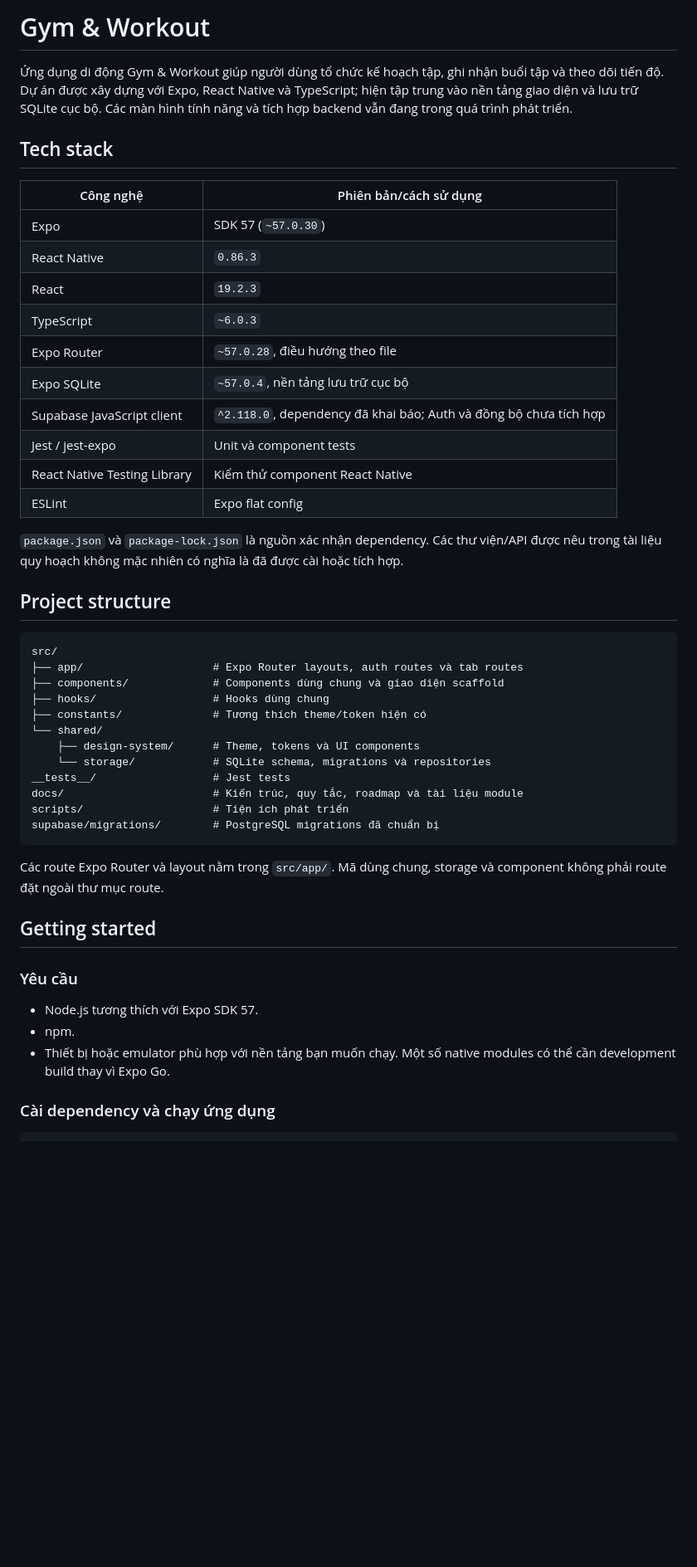
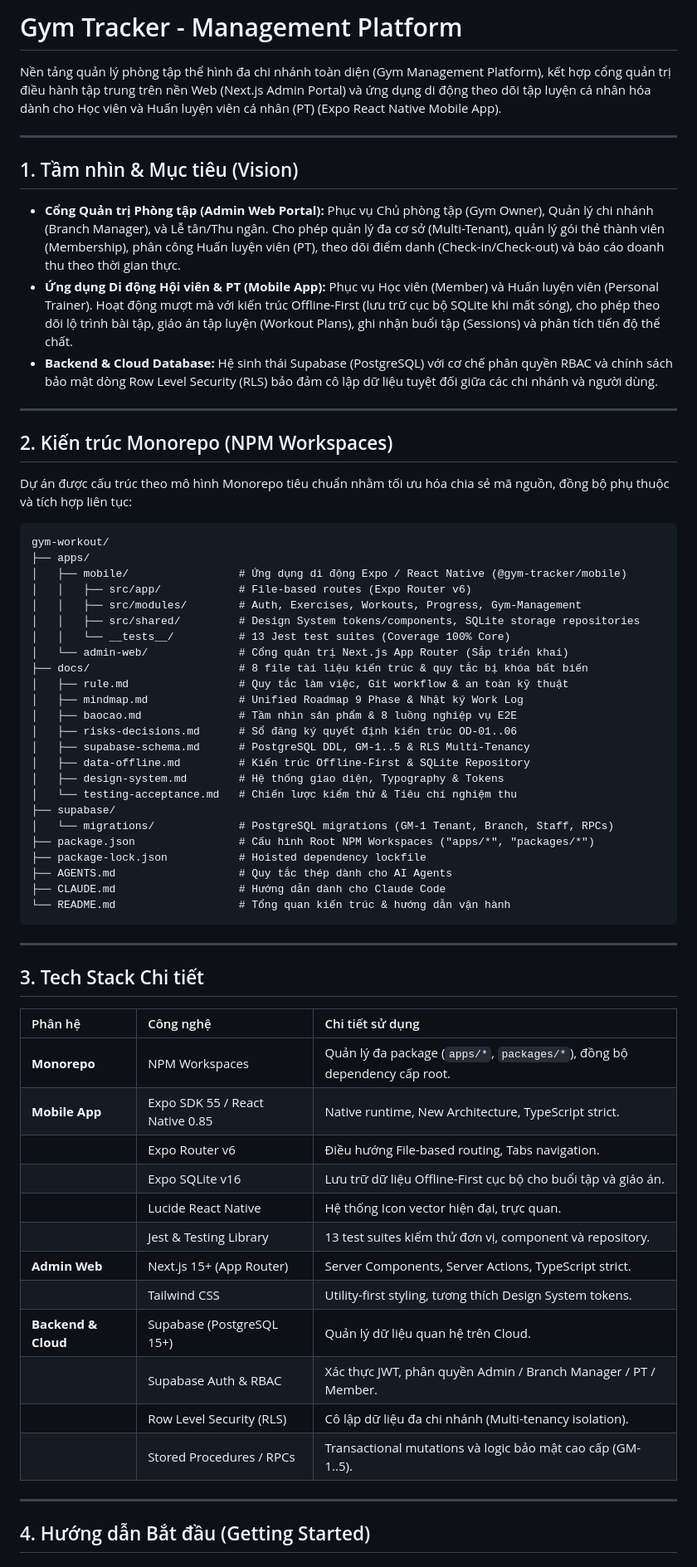
Before and after one commit to vutoanquyen05/gym-workout, a Markdown page: README.md, the part around one of its changes. Shown at 83% size. GitHub-like rendering; blank space fills up the shorter version.

Commit message:
docs: update README for Gym Management Platform evolution

````diff
--- a/README.md
+++ b/README.md
@@ -1,50 +1,68 @@
-# Gym & Workout
+# Gym Tracker - Management Platform
 
-Ứng dụng di động Gym & Workout giúp người dùng tổ chức kế hoạch tập, ghi nhận buổi tập và theo dõi tiến độ. Dự án được xây dựng với Expo, React Native và TypeScript; hiện tập trung vào nền tảng giao diện và lưu trữ SQLite cục bộ. Các màn hình tính năng và tích hợp backend vẫn đang trong quá trình phát triển.
+Nền tảng quản lý phòng tập thể hình đa chi nhánh toàn diện (Gym Management Platform), kết hợp cổng quản trị điều hành tập trung trên nền Web (Next.js Admin Portal) và ứng dụng di động theo dõi tập luyện cá nhân hóa dành cho Học viên và Huấn luyện viên cá nhân (PT) (Expo React Native Mobile App).
 
-## Tech stack
+---
 
-| Công nghệ | Phiên bản/cách sử dụng |
-|---|---|
-| Expo | SDK 57 (`~57.0.30`) |
-| React Native | `0.86.3` |
-| React | `19.2.3` |
-| TypeScript | `~6.0.3` |
-| Expo Router | `~57.0.28`, điều hướng theo file |
-| Expo SQLite | `~57.0.4`, nền tảng lưu trữ cục bộ |
-| Supabase JavaScript client | `^2.118.0`, dependency đã khai báo; Auth và đồng bộ chưa tích hợp |
-| Jest / jest-expo | Unit và component tests |
-| React Native Testing Library | Kiểm thử component React Native |
-| ESLint | Expo flat config |
+## 1. Tầm nhìn & Mục tiêu (Vision)
 
-`package.json` và `package-lock.json` là nguồn xác nhận dependency. Các thư viện/API được nêu trong tài liệu quy hoạch không mặc nhiên có nghĩa là đã được cài hoặc tích hợp.
+- **Cổng Quản trị Phòng tập (Admin Web Portal):** Phục vụ Chủ phòng tập (Gym Owner), Quản lý chi nhánh (Branch Manager), và Lễ tân/Thu ngân. Cho phép quản lý đa cơ sở (Multi-Tenant), quản lý gói thẻ thành viên (Membership), phân công Huấn luyện viên (PT), theo dõi điểm danh (Check-in/Check-out) và báo cáo doanh thu theo thời gian thực.
+- **Ứng dụng Di động Hội viên & PT (Mobile App):** Phục vụ Học viên (Member) và Huấn luyện viên (Personal Trainer). Hoạt động mượt mà với kiến trúc Offline-First (lưu trữ cục bộ SQLite khi mất sóng), cho phép theo dõi lộ trình bài tập, giáo án tập luyện (Workout Plans), ghi nhận buổi tập (Sessions) và phân tích tiến độ thể chất.
+- **Backend & Cloud Database:** Hệ sinh thái Supabase (PostgreSQL) với cơ chế phân quyền RBAC và chính sách bảo mật dòng Row Level Security (RLS) bảo đảm cô lập dữ liệu tuyệt đối giữa các chi nhánh và người dùng.
 
-## Project structure
+---
+
+## 2. Kiến trúc Monorepo (NPM Workspaces)
+
+Dự án được cấu trúc theo mô hình Monorepo tiêu chuẩn nhằm tối ưu hóa chia sẻ mã nguồn, đồng bộ phụ thuộc và tích hợp liên tục:
 
 ```text
-src/
-├── app/                    # Expo Router layouts, auth routes và tab routes
-├── components/             # Components dùng chung và giao diện scaffold
-├── hooks/                  # Hooks dùng chung
-├── constants/              # Tương thích theme/token hiện có
-└── shared/
-    ├── design-system/      # Theme, tokens và UI components
-    └── storage/            # SQLite schema, migrations và repositories
-__tests__/                  # Jest tests
-docs/                       # Kiến trúc, quy tắc, roadmap và tài liệu module
-scripts/                    # Tiện ích phát triển
-supabase/migrations/        # PostgreSQL migrations đã chuẩn bị
+gym-workout/
+├── apps/
+│   ├── mobile/                 # Ứng dụng di động Expo / React Native (@gym-tracker/mobile)
+│   │   ├── src/app/            # File-based routes (Expo Router v6)
+│   │   ├── src/modules/        # Auth, Exercises, Workouts, Progress, Gym-Management
+│   │   ├── src/shared/         # Design System tokens/components, SQLite storage repositories
+│   │   └── __tests__/          # 13 Jest test suites (Coverage 100% Core)
+│   └── admin-web/              # Cổng quản trị Next.js App Router (Sắp triển khai)
+├── docs/                       # 8 file tài liệu kiến trúc & quy tắc bị khóa bất biến
+│   ├── rule.md                 # Quy tắc làm việc, Git workflow & an toàn kỹ thuật
+│   ├── mindmap.md              # Unified Roadmap 9 Phase & Nhật ký Work Log
+│   ├── baocao.md               # Tầm nhìn sản phẩm & 8 luồng nghiệp vụ E2E
+│   ├── risks-decisions.md      # Sổ đăng ký quyết định kiến trúc OD-01..06
+│   ├── supabase-schema.md      # PostgreSQL DDL, GM-1..5 & RLS Multi-Tenancy
+│   ├── data-offline.md         # Kiến trúc Offline-First & SQLite Repository
+│   ├── design-system.md        # Hệ thống giao diện, Typography & Tokens
+│   └── testing-acceptance.md   # Chiến lược kiểm thử & Tiêu chí nghiệm thu
+├── supabase/
+│   └── migrations/             # PostgreSQL migrations (GM-1 Tenant, Branch, Staff, RPCs)
+├── package.json                # Cấu hình Root NPM Workspaces ("apps/*", "packages/*")
+├── package-lock.json           # Hoisted dependency lockfile
+├── AGENTS.md                   # Quy tắc thép dành cho AI Agents
+├── CLAUDE.md                   # Hướng dẫn dành cho Claude Code
+└── README.md                   # Tổng quan kiến trúc & hướng dẫn vận hành
 ```
 
-Các route Expo Router và layout nằm trong `src/app/`. Mã dùng chung, storage và component không phải route đặt ngoài thư mục route.
+---
 
-## Getting started
+## 3. Tech Stack Chi tiết
 
-### Yêu cầu
+| Phân hệ | Công nghệ | Chi tiết sử dụng |
+| :--- | :--- | :--- |
+| **Monorepo** | NPM Workspaces | Quản lý đa package (`apps/*`, `packages/*`), đồng bộ dependency cấp root. |
+| **Mobile App** | Expo SDK 55 / React Native 0.85 | Native runtime, New Architecture, TypeScript strict. |
+| | Expo Router v6 | Điều hướng File-based routing, Tabs navigation. |
+| | Expo SQLite v16 | Lưu trữ dữ liệu Offline-First cục bộ cho buổi tập và giáo án. |
+| | Lucide React Native | Hệ thống Icon vector hiện đại, trực quan. |
+| | Jest & Testing Library | 13 test suites kiểm thử đơn vị, component và repository. |
+| **Admin Web** | Next.js 15+ (App Router) | Server Components, Server Actions, TypeScript strict. |
+| | Tailwind CSS | Utility-first styling, tương thích Design System tokens. |
+| **Backend & Cloud** | Supabase (PostgreSQL 15+) | Quản lý dữ liệu quan hệ trên Cloud. |
+| | Supabase Auth & RBAC | Xác thực JWT, phân quyền Admin / Branch Manager / PT / Member. |
+| | Row Level Security (RLS) | Cô lập dữ liệu đa chi nhánh (Multi-tenancy isolation). |
+| | Stored Procedures / RPCs | Transactional mutations và logic bảo mật cao cấp (GM-1..5). |
 
-- Node.js tương thích với Expo SDK 57.
-- npm.
-- Thiết bị hoặc emulator phù hợp với nền tảng bạn muốn chạy. Một số native modules có thể cần development build thay vì Expo Go.
+---
 
-### Cài dependency và chạy ứng dụng
+## 4. Hướng dẫn Bắt đầu (Getting Started)
 
````
Also changed, not shown: other parts of README.md (+37 -22 lines).
